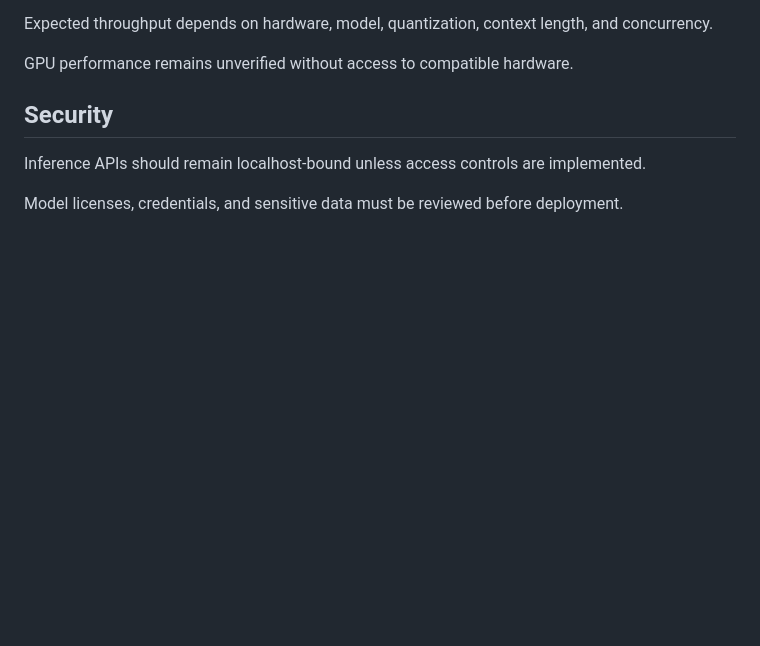
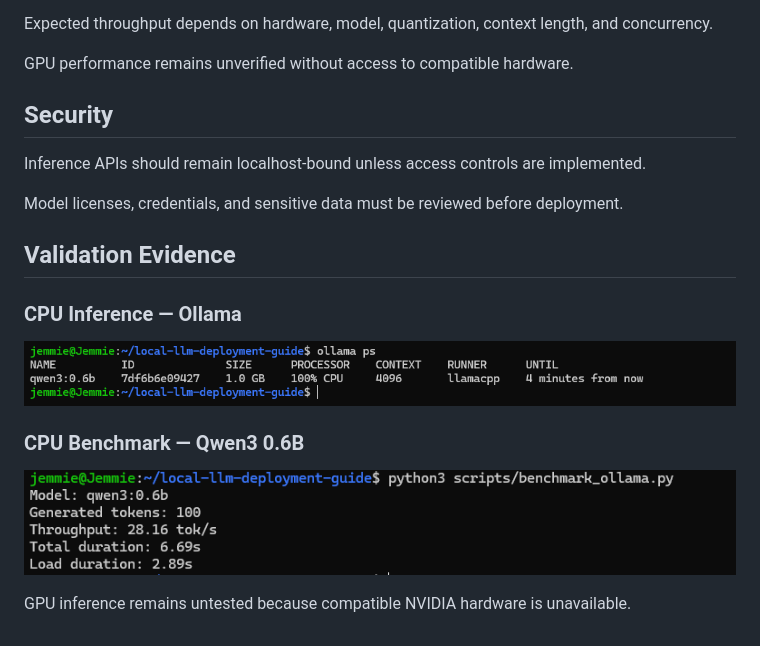
Before and after one commit to jemmie2025/local-llm-deployment-guide, a Markdown page: README.md, the part around the change. GitHub-like rendering; pictures changed too: evidence/screenshots/01-ollama-cpu-inference.png (added), evidence/screenshots/02-ollama-benchmark.png (added); blank space fills up the shorter version.

Commit message:
docs: embed CPU inference and benchmark evidence

```diff
--- a/README.md
+++ b/README.md
@@ -87,3 +87,15 @@ unless access controls are implemented.
 
 Model licenses, credentials, and sensitive data
 must be reviewed before deployment.
+
+## Validation Evidence
+
+### CPU Inference — Ollama
+
+![CPU inference](evidence/screenshots/01-ollama-cpu-inference.png)
+
+### CPU Benchmark — Qwen3 0.6B
+
+![Benchmark results](evidence/screenshots/02-ollama-benchmark.png)
+
+GPU inference remains untested because compatible NVIDIA hardware is unavailable.
```
